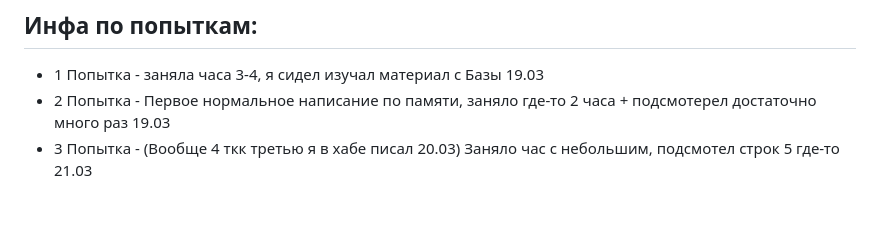
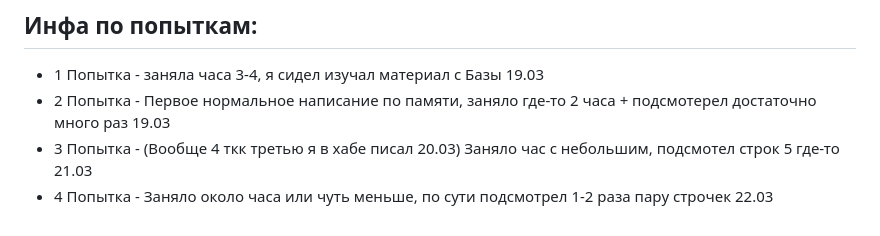
Before and after one commit to FreseFeaa/DemoExamAttempts, a Markdown page: README.md, the part around the change. Drawn GitHub-style.

```diff
--- a/README.md
+++ b/README.md
@@ -111,3 +111,4 @@ fastapi dev main.py
 - 1 Попытка - заняла часа 3-4, я сидел изучал материал с Базы 19.03
 - 2 Попытка - Первое нормальное написание по памяти, заняло где-то 2 часа + подсмотерел достаточно много раз 19.03
 - 3 Попытка - (Вообще 4 ткк третью я в хабе писал 20.03) Заняло час с небольшим, подсмотел строк 5 где-то 21.03
+- 4 Попытка - Заняло около часа или чуть меньше, по сути подсмотрел 1-2 раза пару строчек 22.03
```
